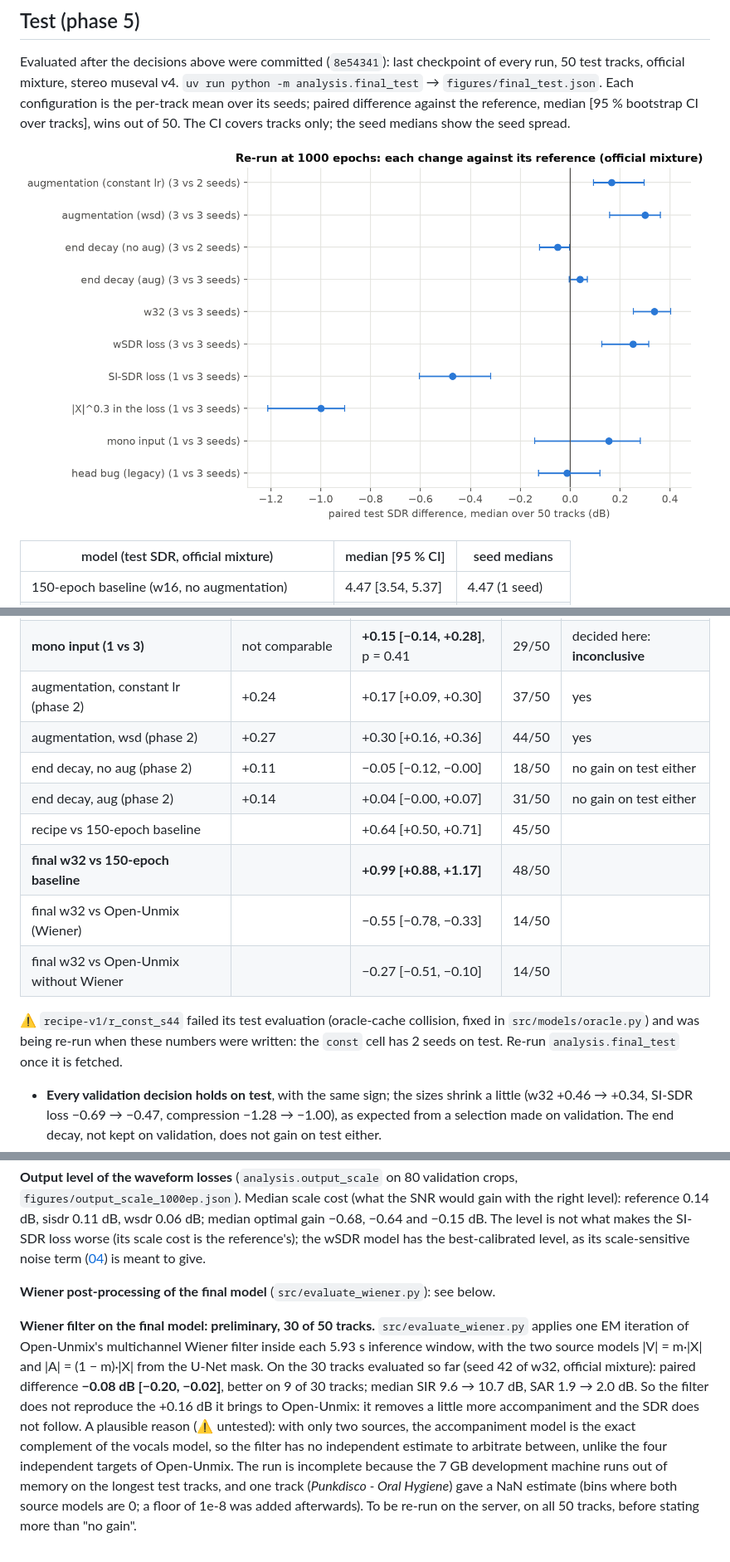
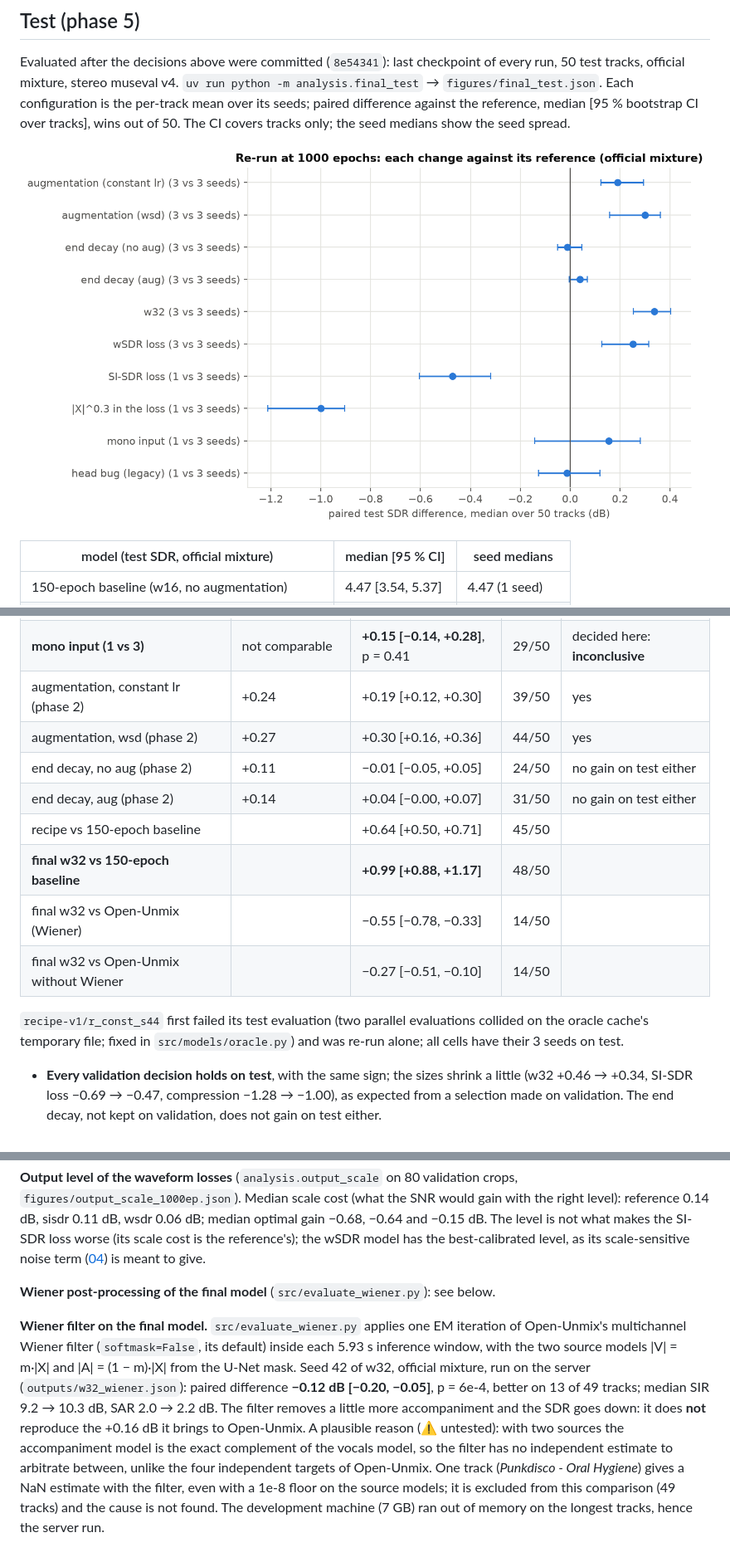
Before and after one commit to GabrielPlayeur/SingingVoiceSeparation, a Markdown page: experiments/11_final.md, 3 parts joined by grey strips. Shown: that part at 83% size. Drawn GitHub-style; pictures changed too: figures/final_test.png.

```diff
--- a/experiments/11_final.md
+++ b/experiments/11_final.md
@@ -96,16 +96,16 @@ Evaluated after the decisions above were committed (`8e54341`): last checkpoint
 | \|X\|^0.3 in the loss (1 vs 3) | −1.28, real | **−1.00 [−1.21, −0.90]** | 1/50 | yes |
 | head bug (1 vs 3) | +0.13, inconclusive | −0.01 [−0.13, +0.12] | 23/50 | yes (no effect) |
 | **mono input (1 vs 3)** | not comparable | **+0.15 [−0.14, +0.28]**, p = 0.41 | 29/50 | decided here: **inconclusive** |
-| augmentation, constant lr (phase 2) | +0.24 | +0.17 [+0.09, +0.30] | 37/50 | yes |
+| augmentation, constant lr (phase 2) | +0.24 | +0.19 [+0.12, +0.30] | 39/50 | yes |
 | augmentation, wsd (phase 2) | +0.27 | +0.30 [+0.16, +0.36] | 44/50 | yes |
-| end decay, no aug (phase 2) | +0.11 | −0.05 [−0.12, −0.00] | 18/50 | no gain on test either |
+| end decay, no aug (phase 2) | +0.11 | −0.01 [−0.05, +0.05] | 24/50 | no gain on test either |
 | end decay, aug (phase 2) | +0.14 | +0.04 [−0.00, +0.07] | 31/50 | no gain on test either |
 | recipe vs 150-epoch baseline | | +0.64 [+0.50, +0.71] | 45/50 | |
 | **final w32 vs 150-epoch baseline** | | **+0.99 [+0.88, +1.17]** | 48/50 | |
 | final w32 vs Open-Unmix (Wiener) | | −0.55 [−0.78, −0.33] | 14/50 | |
 | final w32 vs Open-Unmix without Wiener | | −0.27 [−0.51, −0.10] | 14/50 | |
 
-⚠ `recipe-v1/r_const_s44` failed its test evaluation (oracle-cache collision, fixed in `src/models/oracle.py`) and was being re-run when these numbers were written: the `const` cell has 2 seeds on test. Re-run `analysis.final_test` once it is fetched.
+`recipe-v1/r_const_s44` first failed its test evaluation (two parallel evaluations collided on the oracle cache's temporary file; fixed in `src/models/oracle.py`) and was re-run alone; all cells have their 3 seeds on test.
 
 - **Every validation decision holds on test**, with the same sign; the sizes shrink a little (w32 +0.46 → +0.34, SI-SDR loss −0.69 → −0.47, compression −1.28 → −1.00), as expected from a selection made on validation. The end decay, not kept on validation, does not gain on test either.
 - **Mono against stereo: no measurable difference**, as at 150 epochs ([02](02_mono_vs_stereo.md)). One mono seed, CI including 0.
@@ -124,4 +124,4 @@ On the 240 validation crops, so no test track is involved, except the Wiener fil
 
 **Wiener post-processing of the final model** (`src/evaluate_wiener.py`): see below.
 
-**Wiener filter on the final model: preliminary, 30 of 50 tracks.** `src/evaluate_wiener.py` applies one EM iteration of Open-Unmix's multichannel Wiener filter inside each 5.93 s inference window, with the two source models |V| = m·|X| and |A| = (1 − m)·|X| from the U-Net mask. On the 30 tracks evaluated so far (seed 42 of w32, official mixture): paired difference **−0.08 dB [−0.20, −0.02]**, better on 9 of 30 tracks; median SIR 9.6 → 10.7 dB, SAR 1.9 → 2.0 dB. So the filter does not reproduce the +0.16 dB it brings to Open-Unmix: it removes a little more accompaniment and the SDR does not follow. A plausible reason (⚠ untested): with only two sources, the accompaniment model is the exact complement of the vocals model, so the filter has no independent estimate to arbitrate between, unlike the four independent targets of Open-Unmix. The run is incomplete because the 7 GB development machine runs out of memory on the longest test tracks, and one track (*Punkdisco - Oral Hygiene*) gave a NaN estimate (bins where both source models are 0; a floor of 1e-8 was added afterwards). To be re-run on the server, on all 50 tracks, before stating more than "no gain".
+**Wiener filter on the final model.** `src/evaluate_wiener.py` applies one EM iteration of Open-Unmix's multichannel Wiener filter (`softmask=False`, its default) inside each 5.93 s inference window, with the two source models |V| = m·|X| and |A| = (1 − m)·|X| from the U-Net mask. Seed 42 of w32, official mixture, run on the server (`outputs/w32_wiener.json`): paired difference **−0.12 dB [−0.20, −0.05]**, p = 6e-4, better on 13 of 49 tracks; median SIR 9.2 → 10.3 dB, SAR 2.0 → 2.2 dB. The filter removes a little more accompaniment and the SDR goes down: it does **not** reproduce the +0.16 dB it brings to Open-Unmix. A plausible reason (⚠ untested): with two sources the accompaniment model is the exact complement of the vocals model, so the filter has no independent estimate to arbitrate between, unlike the four independent targets of Open-Unmix. One track (*Punkdisco - Oral Hygiene*) gives a NaN estimate with the filter, even with a 1e-8 floor on the source models; it is excluded from this comparison (49 tracks) and the cause is not found. The development machine (7 GB) ran out of memory on the longest tracks, hence the server run.
```
Also changed, not shown: README.md (+5 -3 lines), experiments/03_lr_schedule.md (+1 -1 lines), 1 other file.
